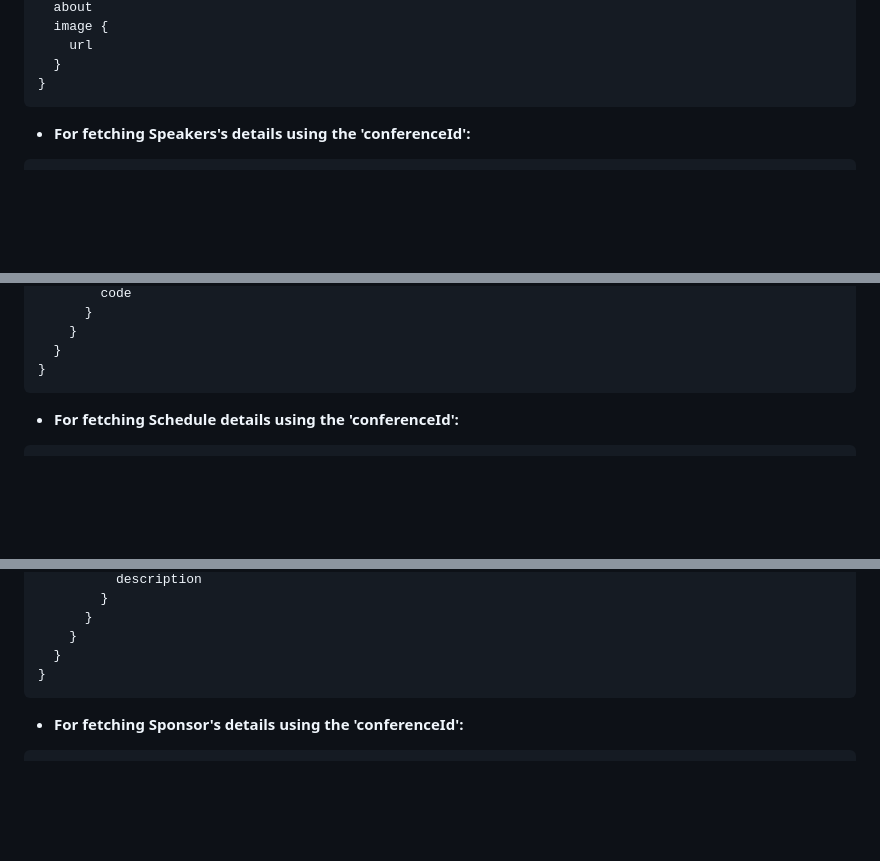
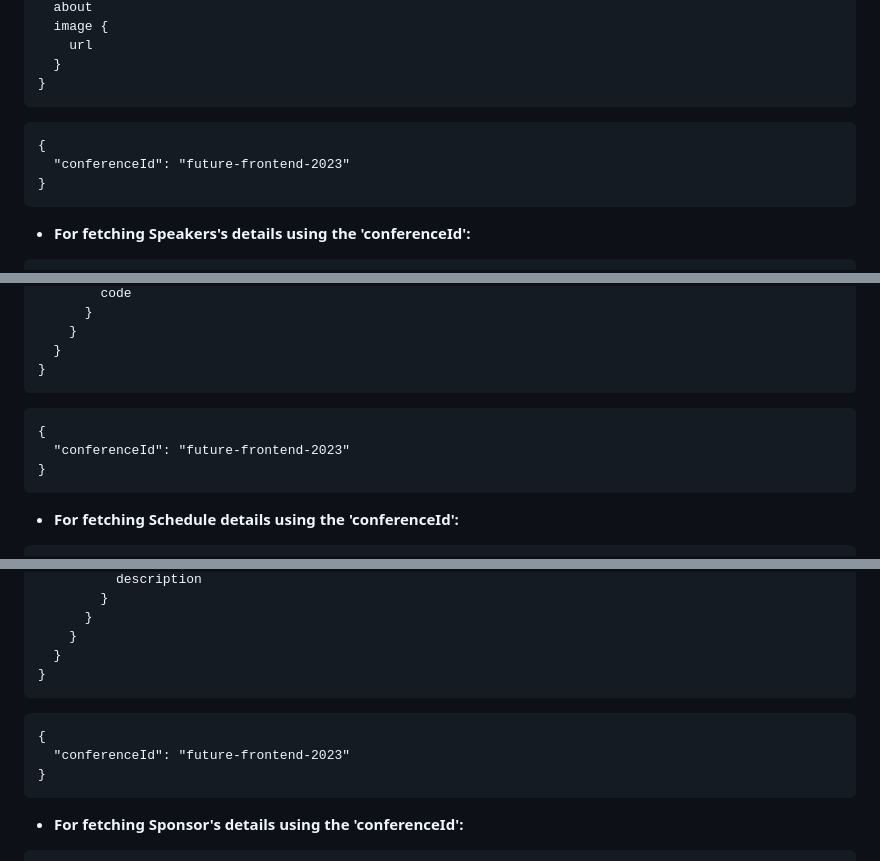
Before and after one commit to md-siam/react_conf, a Markdown page: README.md, 3 parts joined by grey strips. Rendered like a GitHub page; blank space fills up the shorter version.

````diff
--- a/README.md
+++ b/README.md
@@ -80,6 +80,12 @@ fragment SponsorFragment on Contact {
 }
 ```
 
+```graphql
+{
+  "conferenceId": "future-frontend-2023"
+}
+```
+
 - **For fetching Speakers's details using the 'conferenceId':**
 
 ```graphql
@@ -105,6 +111,12 @@ query PageQuery($conferenceId: ID!) {
 }
 ```
 
+```graphql
+{
+  "conferenceId": "future-frontend-2023"
+}
+```
+
 - **For fetching Schedule details using the 'conferenceId':**
 
 ```graphql
@@ -125,6 +137,12 @@ query PageQuery($conferenceId: ID!) {
       }
     }
   }
+}
+```
+
+```graphql
+{
+  "conferenceId": "future-frontend-2023"
 }
 ```
 
````
Also changed, not shown: other parts of README.md (+6 -0 lines).
